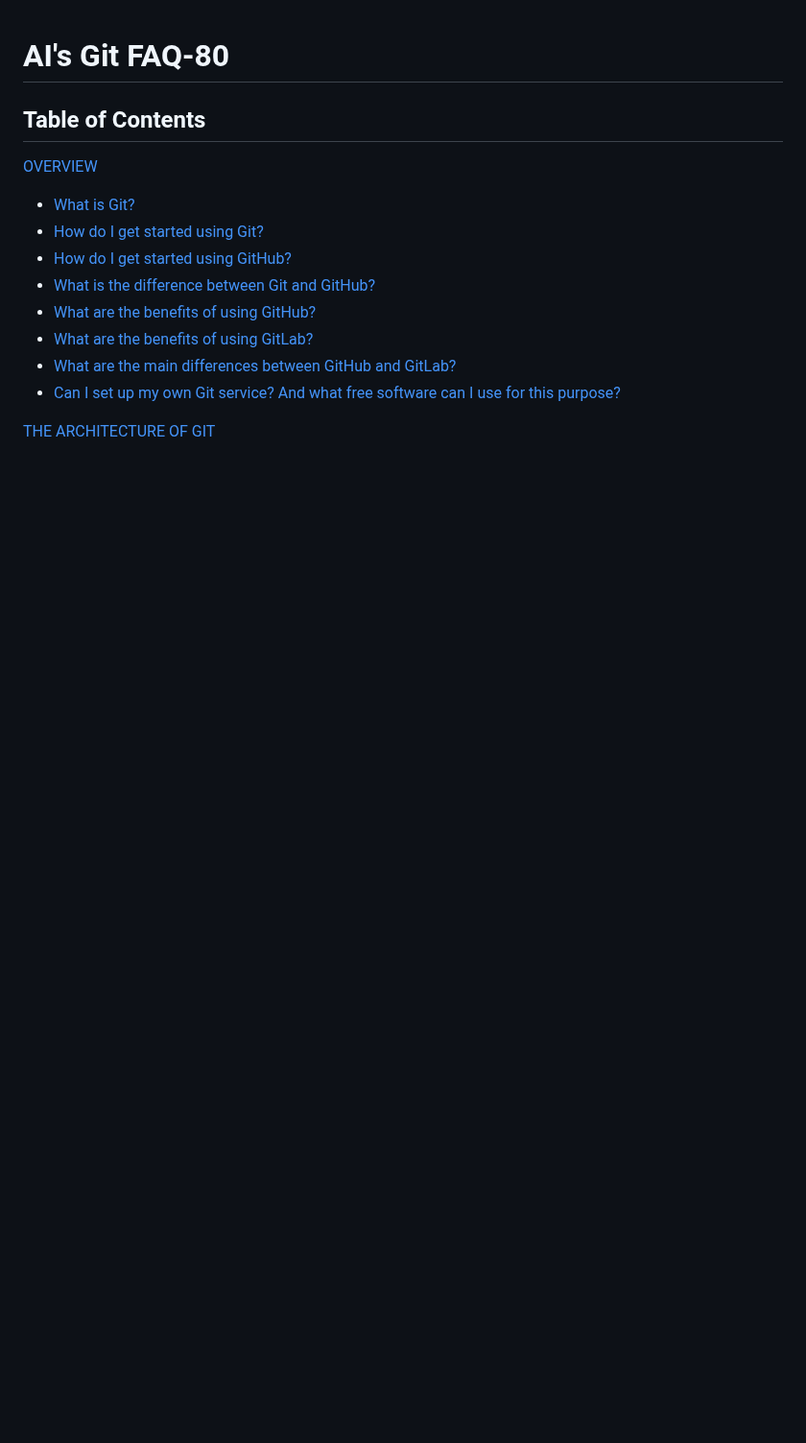
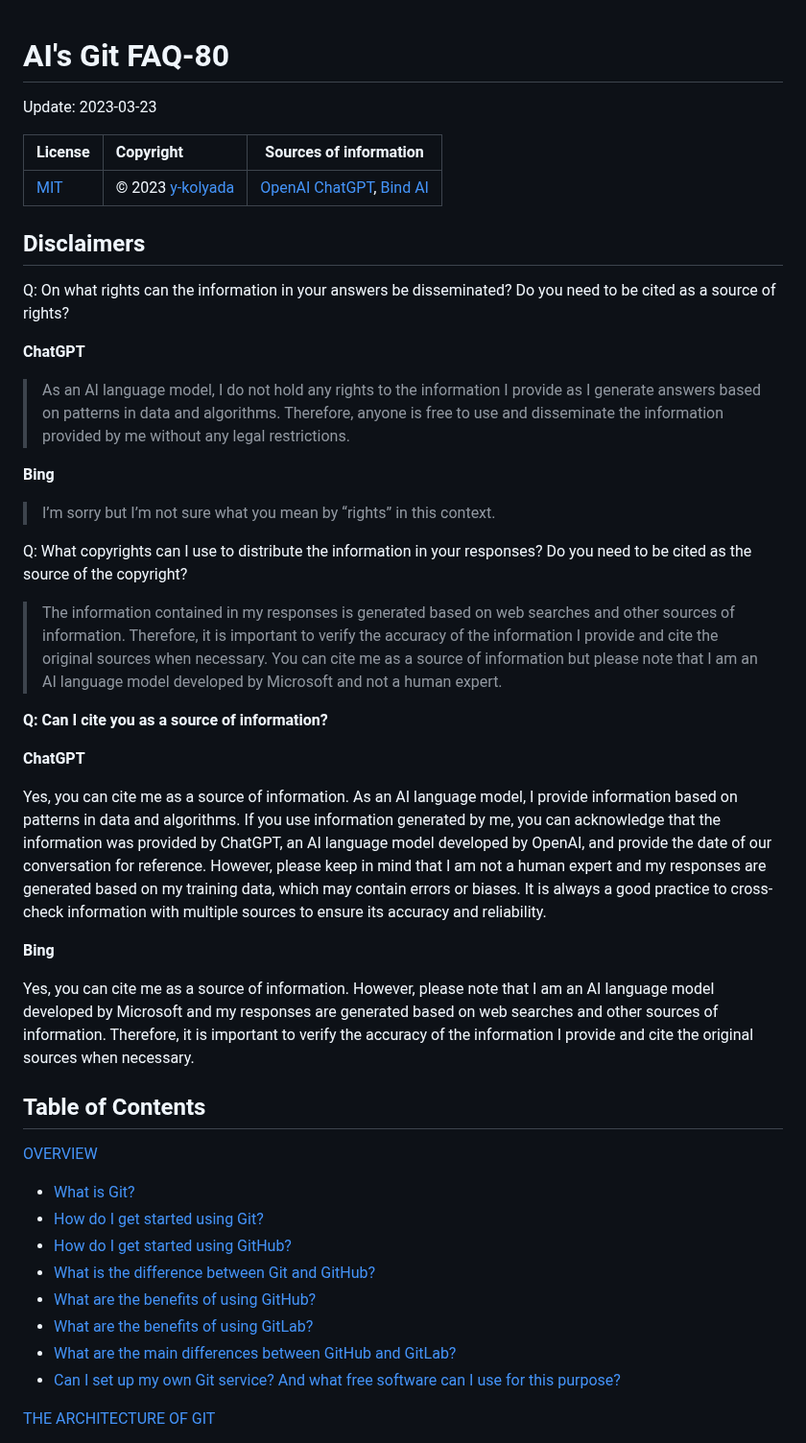
Before and after one commit to y-kolyada/git, a Markdown page: README.md, the part around the change. Shown at 96% size. GitHub-like rendering; blank space fills up the shorter version.

Commit message:
git docs: license

```diff
--- a/README.md
+++ b/README.md
@@ -1,4 +1,39 @@
 # AI's Git FAQ-80
+
+Update: 2023-03-23
+
+| License   | Copyright | Sources of information |
+|:----------|:----------|------------------------|
+| [MIT](https://opensource.org/licenses/MIT) | © 2023 [y-kolyada](https://github.com/y-kolyada) | [OpenAI ChatGPT](https://chat.openai.com/chat), [Bind AI](https://www.bing.com/search?q=Bing+AI&showconv=1&FORM=hpcodx) |
+
+
+## Disclaimers
+
+Q: On what rights can the information in your answers be disseminated? Do you need to be cited as a source of rights?
+
+**ChatGPT**
+
+> As an AI language model, I do not hold any rights to the information I provide as I generate answers based on patterns in data and algorithms. Therefore, anyone is free to use and disseminate the information provided by me without any legal restrictions.
+
+**Bing**
+
+> I’m sorry but I’m not sure what you mean by “rights” in this context.
+
+Q: What copyrights can I use to distribute the information in your responses? Do you need to be cited as the source of the copyright?
+
+> The information contained in my responses is generated based on web searches and other sources of information. Therefore, it is important to verify the accuracy of the information I provide and cite the original sources when necessary. You can cite me as a source of information but please note that I am an AI language model developed by Microsoft and not a human expert.
+
+
+
+**Q: Can I cite you as a source of information?**
+
+**ChatGPT**
+
+Yes, you can cite me as a source of information. As an AI language model, I provide information based on patterns in data and algorithms. If you use information generated by me, you can acknowledge that the information was provided by ChatGPT, an AI language model developed by OpenAI, and provide the date of our conversation for reference. However, please keep in mind that I am not a human expert and my responses are generated based on my training data, which may contain errors or biases. It is always a good practice to cross-check information with multiple sources to ensure its accuracy and reliability.
+
+**Bing**
+
+Yes, you can cite me as a source of information. However, please note that I am an AI language model developed by Microsoft and my responses are generated based on web searches and other sources of information. Therefore, it is important to verify the accuracy of the information I provide and cite the original sources when necessary.
 
 ## Table of Contents
 
```
